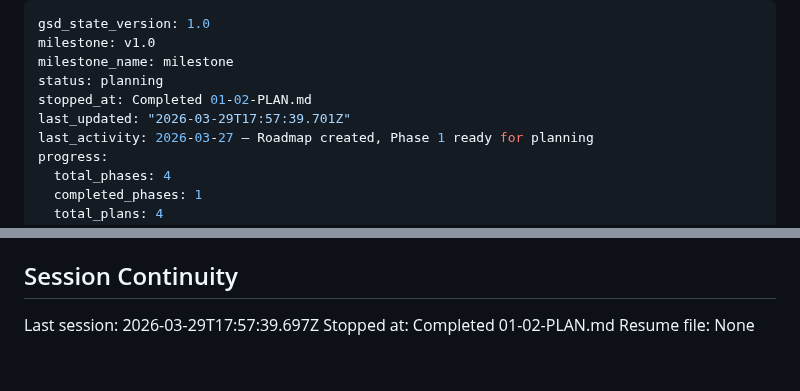
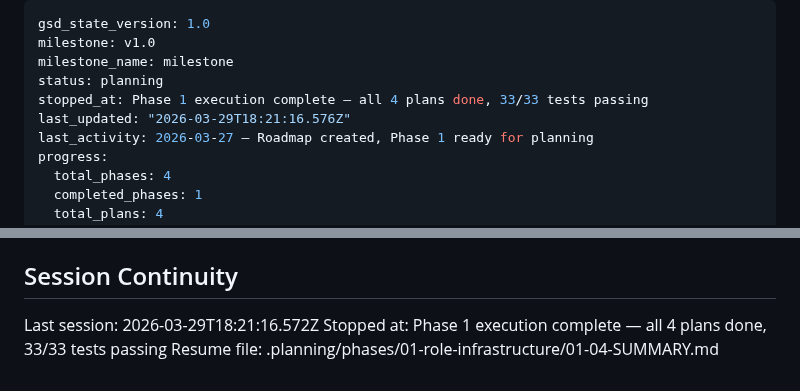
Before and after one commit to St4r4x/restaurant-analytics, a Markdown page: .planning/STATE.md, 2 parts joined by grey strips. GitHub-like rendering.

Commit message:
docs(state): mark phase 1 complete — 4/4 plans done, 33 tests passing
Co-Authored-By: Claude Sonnet 4.6 <noreply@anthropic.com>

```diff
--- a/.planning/STATE.md
+++ b/.planning/STATE.md
@@ -3,8 +3,8 @@ gsd_state_version: 1.0
 milestone: v1.0
 milestone_name: milestone
 status: planning
-stopped_at: Completed 01-02-PLAN.md
-last_updated: "2026-03-29T17:57:39.701Z"
+stopped_at: Phase 1 execution complete — all 4 plans done, 33/33 tests passing
+last_updated: "2026-03-29T18:21:16.576Z"
 last_activity: 2026-03-27 — Roadmap created, Phase 1 ready for planning
 progress:
   total_phases: 4
@@ -88,6 +88,6 @@ None yet.
 
 ## Session Continuity
 
-Last session: 2026-03-29T17:57:39.697Z
-Stopped at: Completed 01-02-PLAN.md
-Resume file: None
+Last session: 2026-03-29T18:21:16.572Z
+Stopped at: Phase 1 execution complete — all 4 plans done, 33/33 tests passing
+Resume file: .planning/phases/01-role-infrastructure/01-04-SUMMARY.md
```
